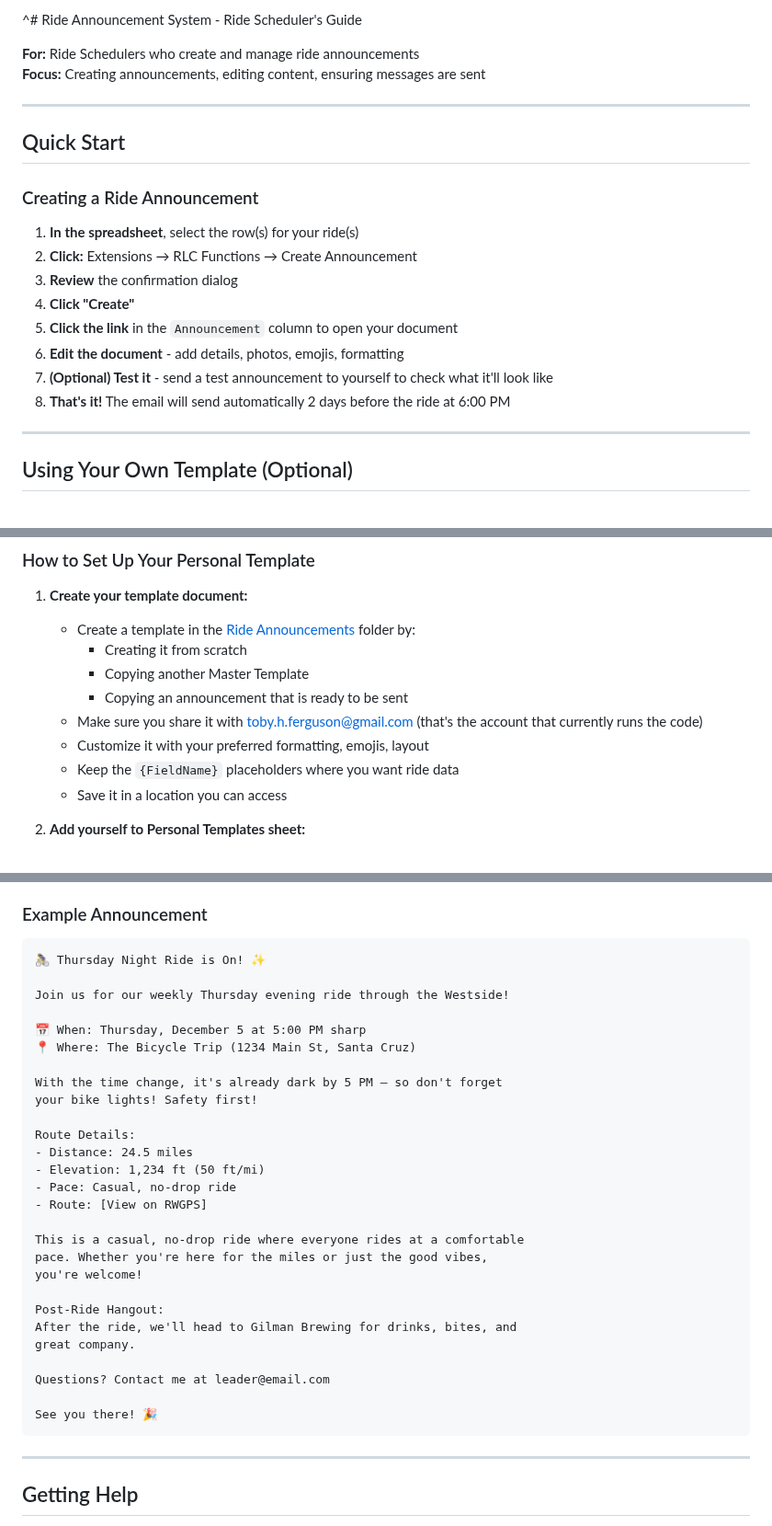
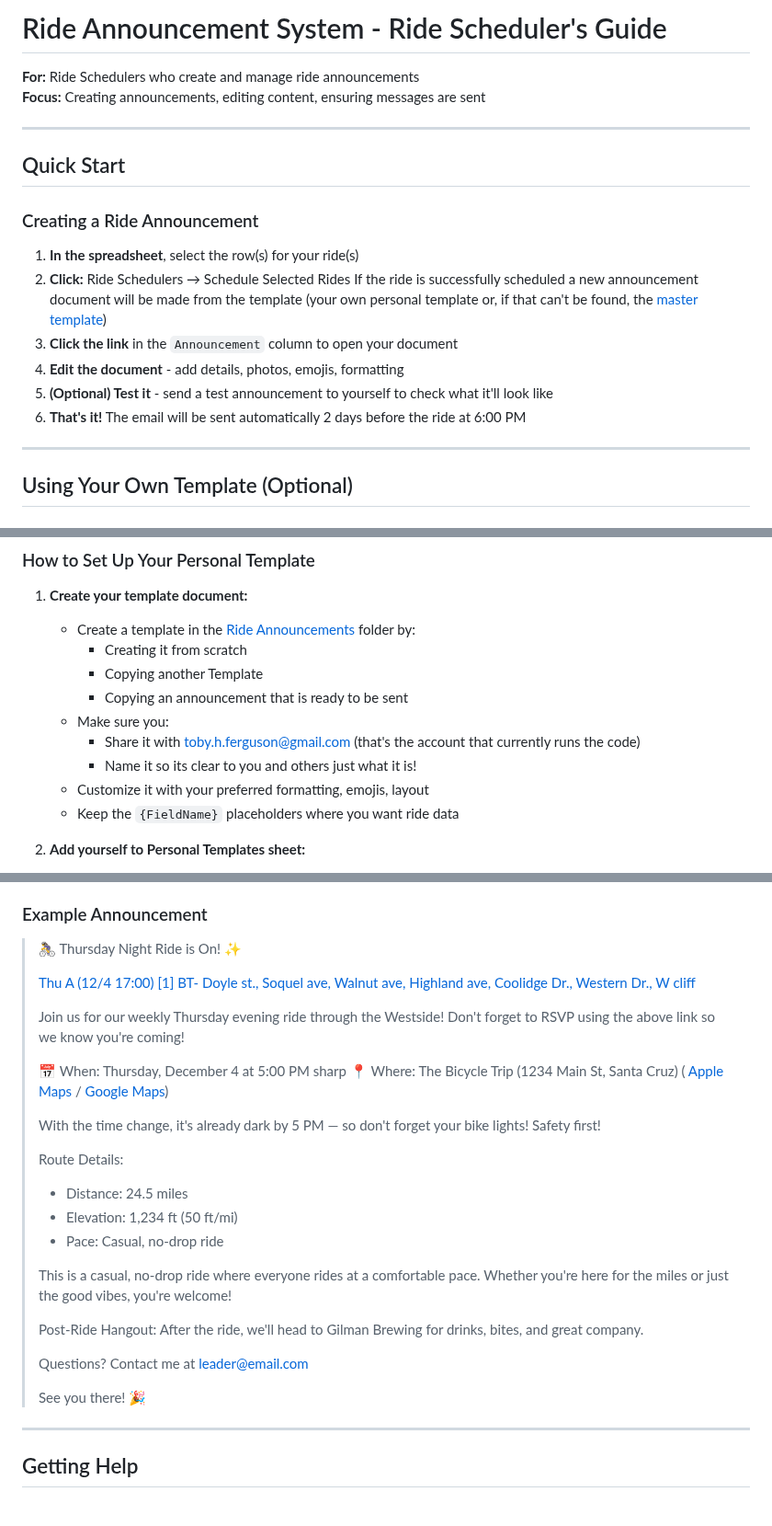
Before and after one commit to TobyHFerguson/RideManager, a Markdown page: docs/Announcement-RideSchedulerGuide.md, 3 parts joined by grey strips. Shown at 92% size. Rendered like a GitHub page.

Commit message:
Updated Ride Scheduler Guide

````diff
--- a/docs/Announcement-RideSchedulerGuide.md
+++ b/docs/Announcement-RideSchedulerGuide.md
@@ -1,4 +1,4 @@
-^\# Ride Announcement System - Ride Scheduler's Guide
+# Ride Announcement System - Ride Scheduler's Guide
 
 **For:** Ride Schedulers who create and manage ride announcements
 **Focus:** Creating announcements, editing content, ensuring messages are sent
@@ -10,13 +10,12 @@
 ### Creating a Ride Announcement
 
 1. **In the spreadsheet**, select the row(s) for your ride(s)
-2. **Click:** Extensions → RLC Functions → Create Announcement
-3. **Review** the confirmation dialog
-4. **Click "Create"**
-5. **Click the link** in the `Announcement` column to open your document
-6. **Edit the document** - add details, photos, emojis, formatting
-7. **(Optional) Test it** - send a test announcement to yourself to check what it'll look like
-8. **That's it!** The email will send automatically 2 days before the ride at 6:00 PM
+2. **Click:** Ride Schedulers → Schedule Selected Rides
+   If the ride is successfully scheduled a new announcement document will be made from the template (your own personal template or, if that can't be found, the [master template](https://docs.google.com/document/d/1tFcT5H1Sul0r0Nez2xdaqMP2MkvzB8HvkLLRwUr3Lns/edit?usp=drive_link))
+3. **Click the link** in the `Announcement` column to open your document
+4. **Edit the document** - add details, photos, emojis, formatting
+5. **(Optional) Test it** - send a test announcement to yourself to check what it'll look like
+6. **That's it!** The email will be sent automatically 2 days before the ride at 6:00 PM
 
 ---
 
@@ -31,12 +30,13 @@ By default, all announcements use the club's master template. But you can create
 1. **Create your template document:**
    - Create a template in the [Ride Announcements](https://drive.google.com/drive/folders/1uwZzbl1SkkAOwA_6-uIj-ZR368_sxJNm?usp=sharing) folder by:
      - Creating it from scratch
-     - Copying another Master Template
+     - Copying another Template
      - Copying an announcement that is ready to be sent
-   - Make sure you share it with toby.h.ferguson@gmail.com (that's the account that currently runs the code)
+   - Make sure you:
+     *  Share it with toby.h.ferguson@gmail.com (that's the account that currently runs the code)
+     *  Name it so its clear to you and others just what it is!
    - Customize it with your preferred formatting, emojis, layout
    - Keep the `{FieldName}` placeholders where you want ride data
-   - Save it in a location you can access
 
 2. **Add yourself to Personal Templates sheet:**
    - Open the "Personal Templates" sheet in the CRS
@@ -373,35 +373,36 @@ This typically includes:
 
 ### Example Announcement
 
-```
-🚴‍♀️ Thursday Night Ride is On! ✨
 
-Join us for our weekly Thursday evening ride through the Westside!
+>🚴‍♀️ Thursday Night Ride is On! ✨
+>
+>[Thu A (12/4 17:00) [1] BT- Doyle st., Soquel ave, Walnut ave, Highland ave, Coolidge Dr., Western Dr., W cliff](https://ridewithgps.com/events/436003-thu-a-12-4-17-00-1-bt-doyle-st-soquel-av)
+>
+>Join us for our weekly Thursday evening ride through the Westside! Don't forget to RSVP using the above link so we know you're coming!
+>
+>📅 When: Thursday, December 4 at 5:00 PM sharp
+>📍 Where: The Bicycle Trip (1234 Main St, Santa Cruz) ( [Apple Maps](https://maps.apple.com/?ll=36.97887,-122.01297&q=Ride%20Start) / [Google Maps](https://maps.google.com/?q=36.97887,-122.01297))
+>
+>With the time change, it's already dark by 5 PM — so don't forget
+>your bike lights! Safety first!
+>
+>Route Details:
+>- Distance: 24.5 miles
+>- Elevation: 1,234 ft (50 ft/mi)
+>- Pace: Casual, no-drop ride
+>
+>This is a casual, no-drop ride where everyone rides at a comfortable
+>pace. Whether you're here for the miles or just the good vibes,
+>you're welcome!
+>
+>Post-Ride Hangout:
+>After the ride, we'll head to Gilman Brewing for drinks, bites, and
+>great company.
+>
+>Questions? Contact me at leader@email.com
+>
+>See you there! 🎉
 
-📅 When: Thursday, December 5 at 5:00 PM sharp
-📍 Where: The Bicycle Trip (1234 Main St, Santa Cruz)
-
-With the time change, it's already dark by 5 PM — so don't forget
-your bike lights! Safety first!
-
-Route Details:
-- Distance: 24.5 miles
-- Elevation: 1,234 ft (50 ft/mi)
-- Pace: Casual, no-drop ride
-- Route: [View on RWGPS]
-
-This is a casual, no-drop ride where everyone rides at a comfortable
-pace. Whether you're here for the miles or just the good vibes,
-you're welcome!
-
-Post-Ride Hangout:
-After the ride, we'll head to Gilman Brewing for drinks, bites, and
-great company.
-
-Questions? Contact me at leader@email.com
-
-See you there! 🎉
-```
 
 ---
 
````
Also changed, not shown: other parts of docs/Announcement-RideSchedulerGuide.md (+5 -5 lines).
